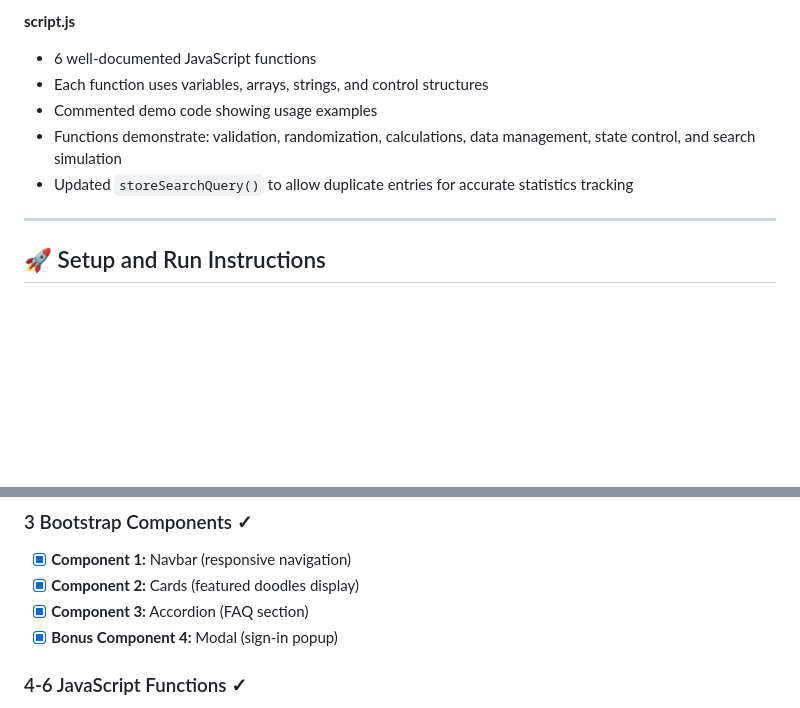
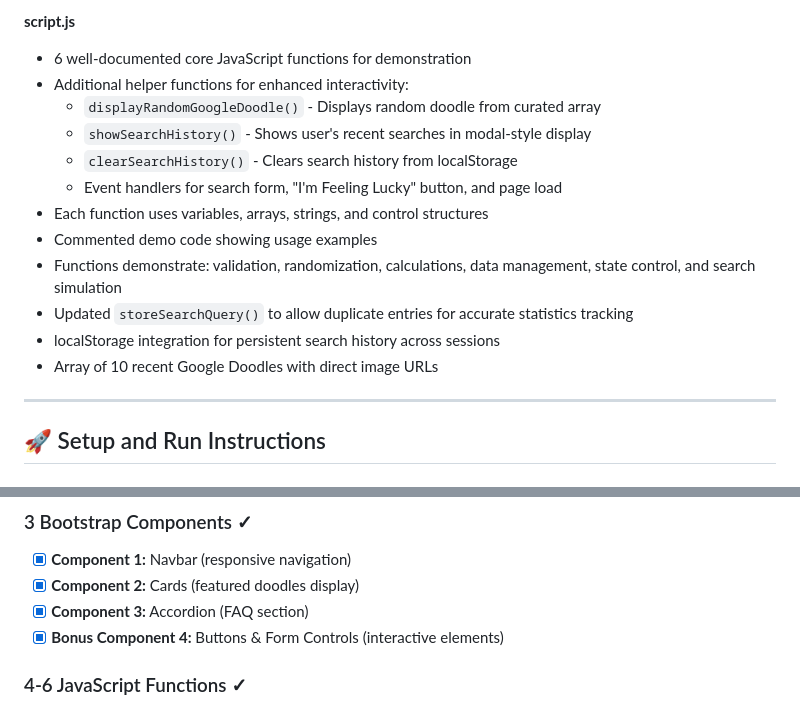
Before and after one commit to growthwithcoding/google-recreation, a Markdown page: README.md, 2 parts joined by grey strips. Rendered like a GitHub page; blank space fills up the shorter version.

```diff
--- a/README.md
+++ b/README.md
@@ -337,11 +352,18 @@ google-homepage-recreation/
 - Animation keyframes
 
 **script.js**
-- 6 well-documented JavaScript functions
+- 6 well-documented core JavaScript functions for demonstration
+- Additional helper functions for enhanced interactivity:
+  - `displayRandomGoogleDoodle()` - Displays random doodle from curated array
+  - `showSearchHistory()` - Shows user's recent searches in modal-style display
+  - `clearSearchHistory()` - Clears search history from localStorage
+  - Event handlers for search form, "I'm Feeling Lucky" button, and page load
 - Each function uses variables, arrays, strings, and control structures
 - Commented demo code showing usage examples
 - Functions demonstrate: validation, randomization, calculations, data management, state control, and search simulation
 - Updated `storeSearchQuery()` to allow duplicate entries for accurate statistics tracking
+- localStorage integration for persistent search history across sessions
+- Array of 10 recent Google Doodles with direct image URLs
 
 ---
 
@@ -419,7 +441,7 @@ validateSearchQuery("test query");
 - [x] **Component 1:** Navbar (responsive navigation)
 - [x] **Component 2:** Cards (featured doodles display)
 - [x] **Component 3:** Accordion (FAQ section)
-- [x] **Bonus Component 4:** Modal (sign-in popup)
+- [x] **Bonus Component 4:** Buttons & Form Controls (interactive elements)
 
 ### 4-6 JavaScript Functions ✓
 - [x] **Function 1:** validateSearchQuery() - input validation
```
Also changed, not shown: other parts of README.md (+35 -20 lines).
